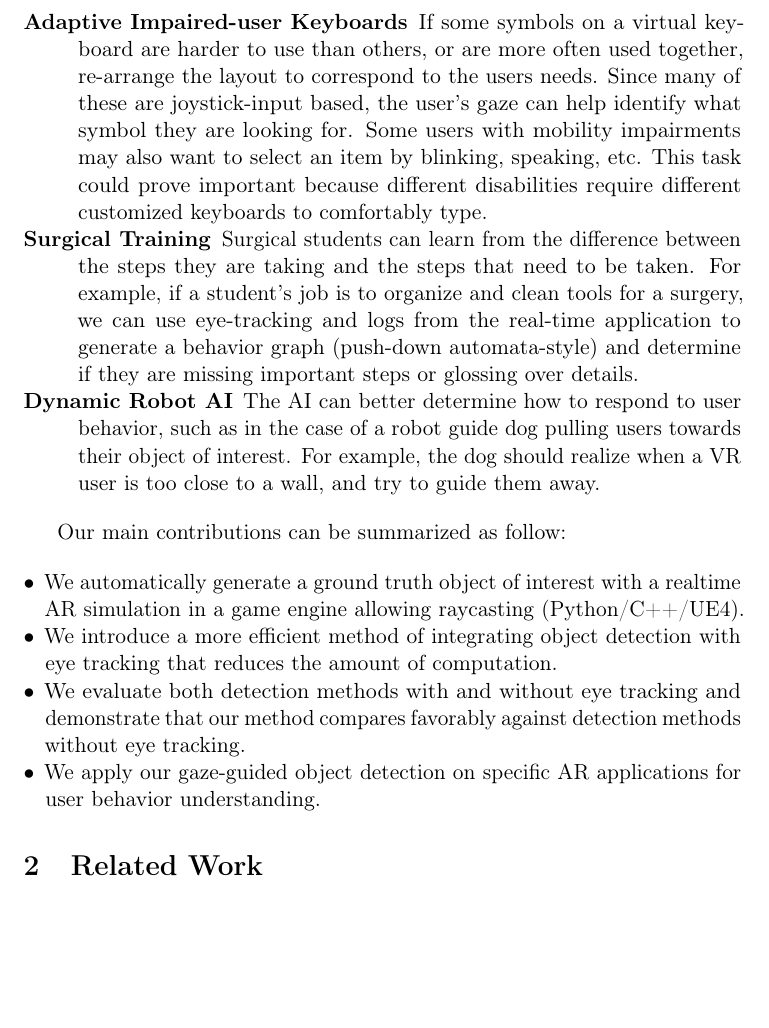
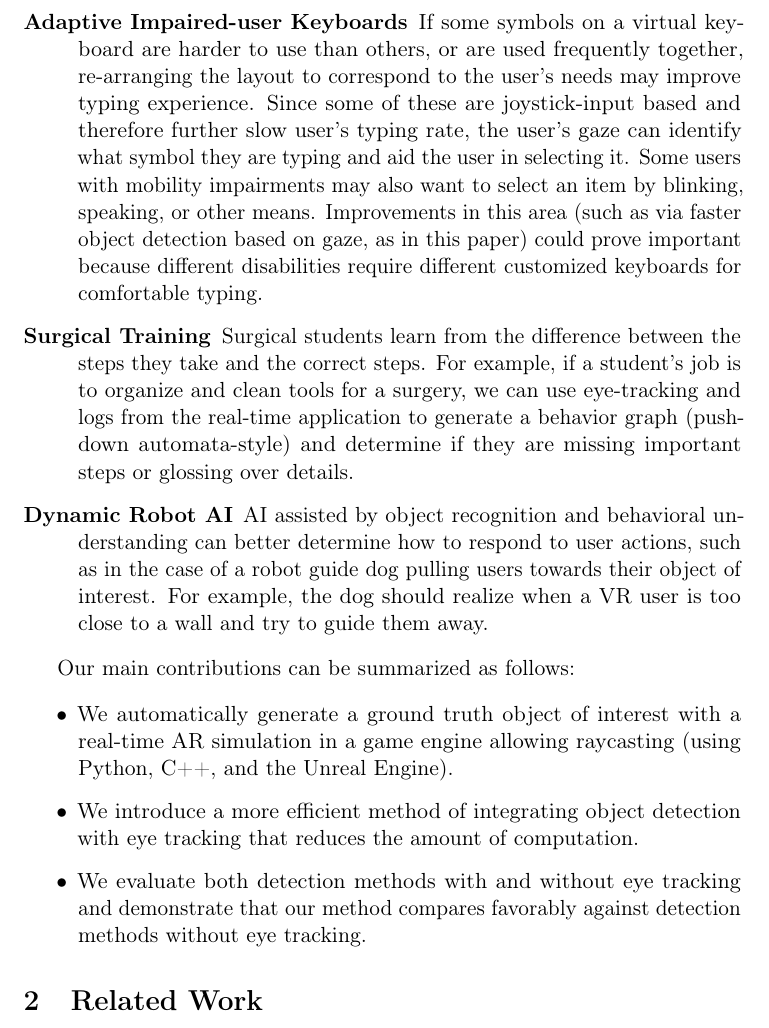
Before and after one commit to nrewkowski/COMP755-Project-Writeup, a LaTeX document (NeuRIPS2019/Proposal/proposal.tex, which reads _sections/intro.tex): part of page 2 of 7, cut so that both start at the same text, the shorter picture padded with empty space. Compiled offline with pdfLaTeX; a LaTeX package or settings file that is missing is left out.

Commit message:
edit intro

```diff
--- a/_sections/intro.tex
+++ b/_sections/intro.tex
@@ -31,35 +37,40 @@ such labelling for tasks such as generation of behavioral graphs and other
 modern trends. Some use cases that motivated this project include:
 
-\begin{description}[noitemsep]
+\begin{description}
     \item[Adaptive Impaired-user Keyboards]
         If some symbols on a virtual keyboard are harder to use than others, or
-        are more often used together, re-arrange the layout to correspond to the
-        users needs. Since many of these are joystick-input based, the user's
-        gaze can help identify what symbol they are looking for. Some users with
-        mobility impairments may also want to select an item by blinking,
-        speaking, etc. This task could prove important because different
-        disabilities require different customized keyboards to comfortably type.
-    \item[Surgical Training] Surgical students can learn from the difference
-        between the steps they are taking and the steps that need to be taken.
-        For example, if a student's job is to organize and clean tools for a
-        surgery, we can use eye-tracking and logs from the real-time application
-        to generate a behavior graph (push-down automata-style) and determine if
-        they are missing important steps or glossing over details.
+        are used frequently together, re-arranging the layout to correspond to
+        the user's needs may improve typing experience. Since some of these are
+        joystick-input based and therefore further slow user's typing rate, the
+        user's gaze can identify what symbol they are typing and aid the user in
+        selecting it. Some users with mobility impairments may also want to
+        select an item by blinking, speaking, or other means. Improvements in
+        this area (such as via faster object detection based on gaze, as in this
+        paper) could prove important because different disabilities require
+        different customized keyboards for comfortable typing.
+    \item[Surgical Training]
+        Surgical students learn from the difference between the steps they take
+        and the correct steps. For example, if a student's job is to organize
+        and clean tools for a surgery, we can use eye-tracking and logs from the
+        real-time application to generate a behavior graph (push-down
+        automata-style) and determine if they are missing important steps or
+        glossing over details.
     \item[Dynamic Robot AI]
-        The AI can better determine how to respond to user behavior, such as in
-        the case of a robot guide dog pulling users towards their object of
-        interest. For example, the dog should realize when a VR user is too
-        close to a wall, and try to guide them away.
+        AI assisted by object recognition and behavioral understanding can
+        better determine how to respond to user actions, such as in the case of
+        a robot guide dog pulling users towards their object of interest. For
+        example, the dog should realize when a VR user is too close to a wall
+        and try to guide them away.
 \end{description}
 
 %%%%% Contribution
-Our main contributions can be summarized as follow:
+Our main contributions can be summarized as follows:
 
-\begin{itemize}[leftmargin=*,noitemsep]
+\begin{itemize}
     \item
         We automatically generate a ground truth object of interest with a
-        realtime AR simulation in a game engine allowing raycasting
-        (Python/C++/UE4).
+        real-time AR simulation in a game engine allowing raycasting
+        (using Python, C++, and the Unreal Engine).
     \item
         We introduce a more efficient method of integrating object detection
         with eye tracking that reduces the amount of computation.
@@ -67,7 +78,8 @@ Our main contributions can be summarized as follow:
         We evaluate both detection methods with and without eye tracking and
         demonstrate that our method compares favorably against detection methods
         without eye tracking.
-    \item
-        We apply our gaze-guided object detection on specific AR applications
-        for user behavior understanding.
+    % perhaps we only discuss this, given the timeline?
+    % \item
+    %     We apply our gaze-guided object detection on specific AR applications
+    %     for user behavior understanding.
 \end{itemize}
```
Also changed, not shown: _sections/intro.tex (36 more changed lines).
